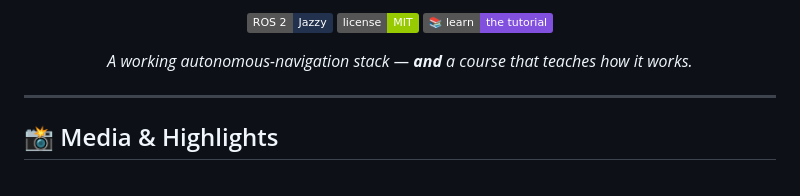
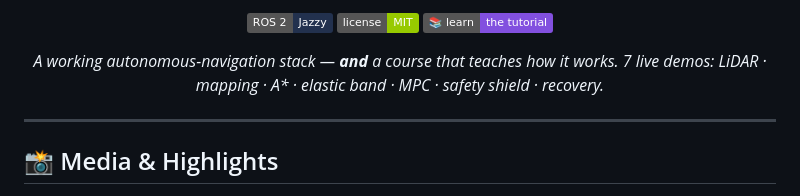
Before and after one commit to Rudra-roy/BARN, a Markdown page: README.md, the part around one of its changes. Rendered like a GitHub page; badges without logos.

```diff
--- a/README.md
+++ b/README.md
@@ -10,6 +14,7 @@
 [![tutorial](https://img.shields.io/badge/📚_learn-the%20tutorial-8250df)](docs/tutorials/README.md)
 
 *A working autonomous-navigation stack — **and** a course that teaches how it works.*
+*7 live demos: LiDAR · mapping · A\* · elastic band · MPC · safety shield · recovery.*
 
 </div>
 
```
Also changed, not shown: other parts of README.md (+4 -0 lines).
